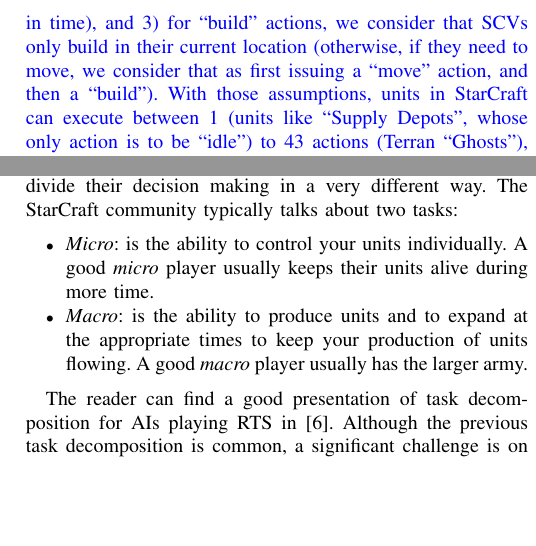
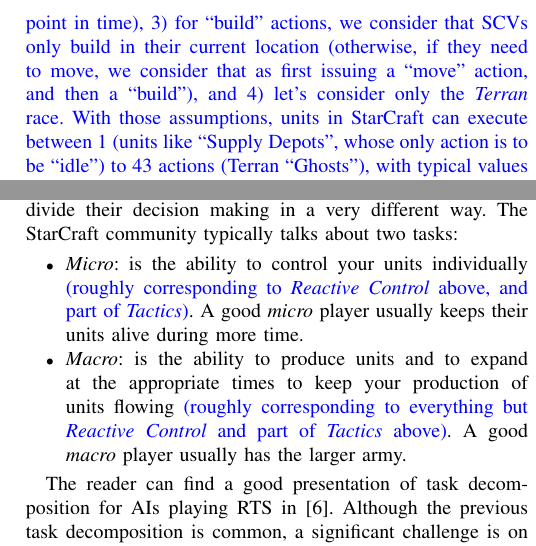
Before and after one commit to syhw/RTS_AI_survey, a LaTeX paper (survey.tex): two parts of the columns of pages 3 and 4 of 19, joined at a grey line, cut so that both start at the same text, the shorter picture padded with empty space. Compiled offline with pdfLaTeX.

Commit message:
Fixed a couple of typos

```diff
--- a/survey.tex
+++ b/survey.tex
@@ -211,7 +211,7 @@ From a theoretical point of view, the state space of a StarCraft for a given map
 
 Another way  to measure the complexity of the game is  by looking at the branching factor, $b$, and the depth of the game, $d$, as proposed in~\cite{Gaby}, with a total game complexity of $b^d$. In Chess, $b \approx 35$ and $d \approx 80$. In more complex games, like Go, $b \approx 30 - 300$, and $d \approx 150 - 200$. In order to determine the branching factor in StarCraft when an AI plays it, we must have in mind, that the AI can issue actions simultaneously to as many units in the game as desired. Thus, considering that, in a typical game, a player controls between 50 to 200 units, the branching factor would be between $u^{50}$ and $u^{200}$, where $u$ is the average number of actions each unit can execute.
 {\color{blue}
-Estimating the value of $u$ is not easy, since the number of actions a unit can execute is highly dependent on the context. Let us make the following assumptions: 1) at most 16 enemy units will be in range of a friendly unit (larger values are possible, but are unlikely), 2) when an AI plays StarCraft, it only makes sense to consider movement in the 8 cardinal directions per unit (instead of assuming that the player can issue a ``move'' command to anywhere in the map at any point in time), and 3) for ``build'' actions, we consider that SCVs only build in their current location (otherwise, if they need to move, we consider that as first issuing a ``move'' action, and then a ``build''). With those assumptions, units in StarCraft can execute between 1 (units like ``Supply Depots'', whose only action is to be ``idle'') to 43 actions (Terran ``Ghosts''), with typical values around 20 to 30. Now, if we have in mind that actions have cool-down times, and thus not all units can execute all of the actions at every frame, we can take a conservative estimation of about $10$ possible actions per unit per game frame. This results in a conservative estimate for the branching factor between $b \in [10^{50},10^{200}]$, only considering units (ignoring the actions buildings can execute).
+Estimating the value of $u$ is not easy, since the number of actions a unit can execute is highly dependent on the context. Let us make the following assumptions: 1) at most 16 enemy units will be in range of a friendly unit (larger values are possible, but are unlikely), 2) when an AI plays StarCraft, it only makes sense to consider movement in the 8 cardinal directions per unit (instead of assuming that the player can issue a ``move'' command to anywhere in the map at any point in time), 3) for ``build'' actions, we consider that SCVs only build in their current location (otherwise, if they need to move, we consider that as first issuing a ``move'' action, and then a ``build''), and 4) let's consider only the {\em Terran} race. With those assumptions, units in StarCraft can execute between 1 (units like ``Supply Depots'', whose only action is to be ``idle'') to 43 actions (Terran ``Ghosts''), with typical values around 20 to 30. Now, if we have in mind that actions have cool-down times, and thus not all units can execute all of the actions at every frame, we can take a conservative estimation of about $10$ possible actions per unit per game frame. This results in a conservative estimate for the branching factor between $b \in [10^{50},10^{200}]$, only considering units (ignoring the actions buildings can execute).
 }
 %Assuming a conservative value for $u$ of about $30$ (moving to nearby positions, attacking units in range, using special abilities, etc.), we obtain a branching factor of $b$ between  $30^{50}$ and $30^{200}$.
 Now, to compute $d$, we simply consider the fact that typical games last for about 25 minutes, which results in $d \approx 36000$ (25 minutes $\times$ 60 seconds $\times$ 24 iterations per second).
@@ -349,8 +349,8 @@ For all the previous reasons, most existing approaches to play games like StarCr
 
 In comparison, when humans play StarCraft, they typically divide their decision making in a very different way. The StarCraft community typically talks about two tasks:
 \begin{itemize}
-  \item {\em Micro}: is the ability to control your units individually. A good \emph{micro} player usually keeps their units alive during more time.
-  \item {\em Macro}: is the ability to produce units and to expand at the appropriate times to keep your production of units flowing. A good \emph{macro} player usually has the larger army.
+  \item {\em Micro}: is the ability to control your units individually {\color{blue} (roughly corresponding to {\em Reactive Control} above, and part of {\em Tactics})}. A good \emph{micro} player usually keeps their units alive during more time.
+  \item {\em Macro}: is the ability to produce units and to expand at the appropriate times to keep your production of units flowing {\color{blue} (roughly corresponding to everything but {\em Reactive Control} and part of {\em Tactics} above)}. A good \emph{macro} player usually has the larger army.
 \end{itemize}
 
 The reader can find a  good presentation of task decomposition for AIs
```
